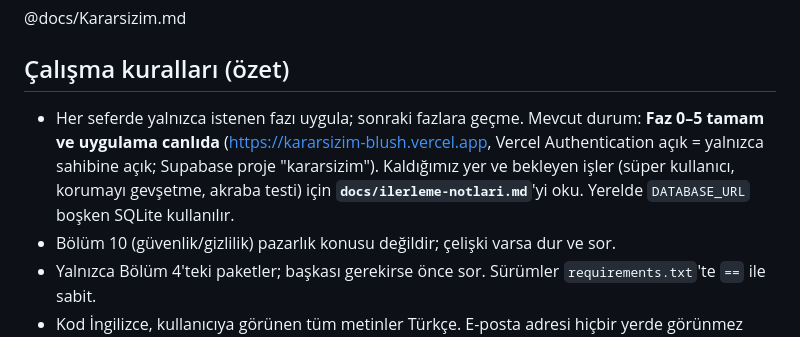
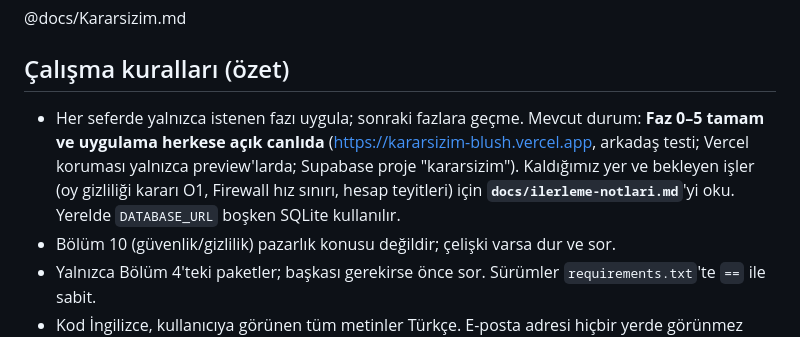
Before and after one commit to Voynichh/Kararsizim, a Markdown page: CLAUDE.md, the part around the change. GitHub-like rendering.

```diff
--- a/CLAUDE.md
+++ b/CLAUDE.md
@@ -8,7 +8,7 @@ This file provides guidance to Claude Code (claude.ai/code) when working with co
 
 ## Çalışma kuralları (özet)
 
-- Her seferde yalnızca istenen fazı uygula; sonraki fazlara geçme. Mevcut durum: **Faz 0–5 tamam ve uygulama canlıda** (https://kararsizim-blush.vercel.app, Vercel Authentication açık = yalnızca sahibine açık; Supabase proje "kararsizim"). Kaldığımız yer ve bekleyen işler (süper kullanıcı, korumayı gevşetme, akraba testi) için **`docs/ilerleme-notlari.md`**'yi oku. Yerelde `DATABASE_URL` boşken SQLite kullanılır.
+- Her seferde yalnızca istenen fazı uygula; sonraki fazlara geçme. Mevcut durum: **Faz 0–5 tamam ve uygulama herkese açık canlıda** (https://kararsizim-blush.vercel.app, arkadaş testi; Vercel koruması yalnızca preview'larda; Supabase proje "kararsizim"). Kaldığımız yer ve bekleyen işler (oy gizliliği kararı O1, Firewall hız sınırı, hesap teyitleri) için **`docs/ilerleme-notlari.md`**'yi oku. Yerelde `DATABASE_URL` boşken SQLite kullanılır.
 - Bölüm 10 (güvenlik/gizlilik) pazarlık konusu değildir; çelişki varsa dur ve sor.
 - Yalnızca Bölüm 4'teki paketler; başkası gerekirse önce sor. Sürümler `requirements.txt`'te `==` ile sabit.
 - Kod İngilizce, kullanıcıya görünen tüm metinler Türkçe. E-posta adresi hiçbir yerde görünmez (yalnızca `/hesap/`'ta sahibine).
```
Also changed, not shown: docs/ilerleme-notlari.md (+36 -30 lines).
